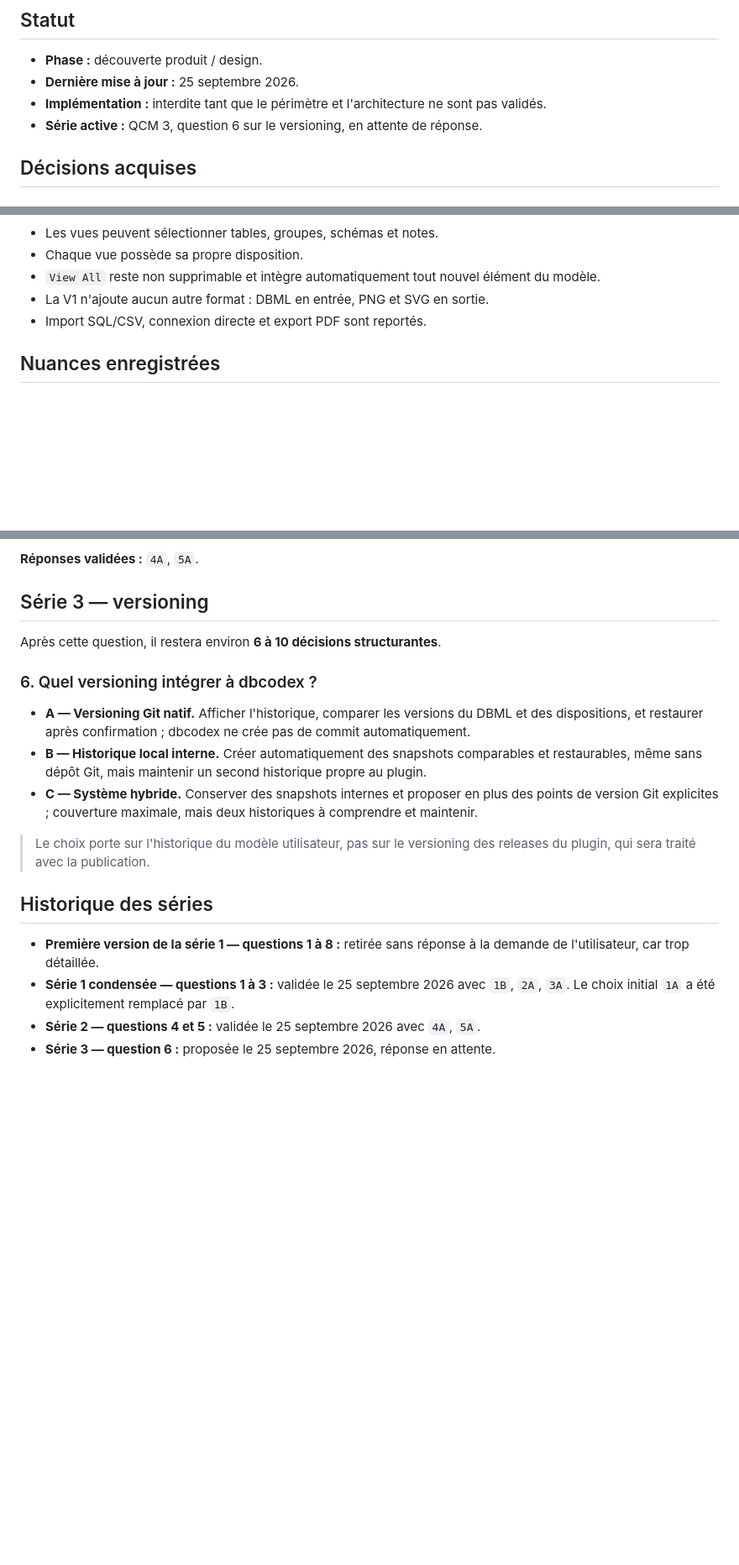
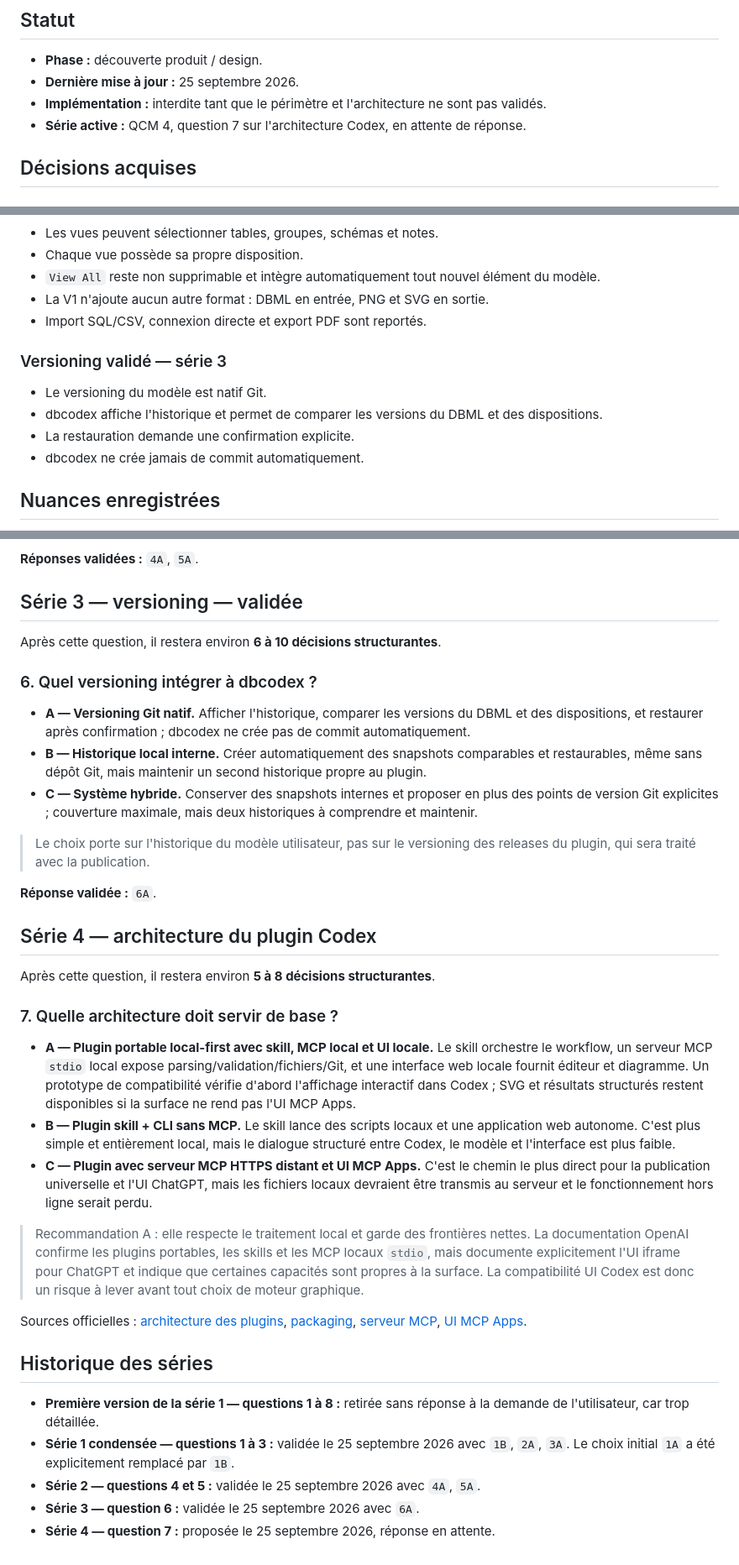
Before and after one commit to Qappyld/dbcodex, a Markdown page: docs/decisions.md, 3 parts joined by grey strips. Shown at 84% size. Rendered like a GitHub page; blank space fills up the shorter version.

Commit message:
docs: record Git versioning and architecture options

```diff
--- a/docs/decisions.md
+++ b/docs/decisions.md
@@ -5,7 +5,7 @@
 - **Phase :** découverte produit / design.
 - **Dernière mise à jour :** 25 septembre 2026.
 - **Implémentation :** interdite tant que le périmètre et l'architecture ne sont pas validés.
-- **Série active :** QCM 3, question 6 sur le versioning, en attente de réponse.
+- **Série active :** QCM 4, question 7 sur l'architecture Codex, en attente de réponse.
 
 ## Décisions acquises
 
@@ -58,6 +58,13 @@
 - La V1 n'ajoute aucun autre format : DBML en entrée, PNG et SVG en sortie.
 - Import SQL/CSV, connexion directe et export PDF sont reportés.
 
+### Versioning validé — série 3
+
+- Le versioning du modèle est natif Git.
+- dbcodex affiche l'historique et permet de comparer les versions du DBML et des dispositions.
+- La restauration demande une confirmation explicite.
+- dbcodex ne crée jamais de commit automatiquement.
+
 ## Nuances enregistrées
 
 - `View All` est une règle propre à dbcodex ; elle ne doit pas être confondue avec la vue `Default` de DBML/dbdiagram.
@@ -129,7 +136,7 @@ Après cette série, il restera environ **8 à 12 décisions structurantes**. Le
 
 **Réponses validées :** `4A`, `5A`.
 
-## Série 3 — versioning
+## Série 3 — versioning — validée
 
 Après cette question, il restera environ **6 à 10 décisions structurantes**.
 
@@ -141,9 +148,26 @@ Après cette question, il restera environ **6 à 10 décisions structurantes**.
 
 > Le choix porte sur l'historique du modèle utilisateur, pas sur le versioning des releases du plugin, qui sera traité avec la publication.
 
+**Réponse validée :** `6A`.
+
+## Série 4 — architecture du plugin Codex
+
+Après cette question, il restera environ **5 à 8 décisions structurantes**.
+
+### 7. Quelle architecture doit servir de base ?
+
+- **A — Plugin portable local-first avec skill, MCP local et UI locale.** Le skill orchestre le workflow, un serveur MCP `stdio` local expose parsing/validation/fichiers/Git, et une interface web locale fournit éditeur et diagramme. Un prototype de compatibilité vérifie d'abord l'affichage interactif dans Codex ; SVG et résultats structurés restent disponibles si la surface ne rend pas l'UI MCP Apps.
+- **B — Plugin skill + CLI sans MCP.** Le skill lance des scripts locaux et une application web autonome. C'est plus simple et entièrement local, mais le dialogue structuré entre Codex, le modèle et l'interface est plus faible.
+- **C — Plugin avec serveur MCP HTTPS distant et UI MCP Apps.** C'est le chemin le plus direct pour la publication universelle et l'UI ChatGPT, mais les fichiers locaux devraient être transmis au serveur et le fonctionnement hors ligne serait perdu.
+
+> Recommandation A : elle respecte le traitement local et garde des frontières nettes. La documentation OpenAI confirme les plugins portables, les skills et les MCP locaux `stdio`, mais documente explicitement l'UI iframe pour ChatGPT et indique que certaines capacités sont propres à la surface. La compatibilité UI Codex est donc un risque à lever avant tout choix de moteur graphique.
+
+Sources officielles : [architecture des plugins](https://developers.openai.com/plugins/concepts/plugins), [packaging](https://developers.openai.com/plugins/build/plugins), [serveur MCP](https://developers.openai.com/plugins/build/mcp-server), [UI MCP Apps](https://developers.openai.com/plugins/build/chatgpt-ui).
+
 ## Historique des séries
 
 - **Première version de la série 1 — questions 1 à 8 :** retirée sans réponse à la demande de l'utilisateur, car trop détaillée.
 - **Série 1 condensée — questions 1 à 3 :** validée le 25 septembre 2026 avec `1B`, `2A`, `3A`. Le choix initial `1A` a été explicitement remplacé par `1B`.
 - **Série 2 — questions 4 et 5 :** validée le 25 septembre 2026 avec `4A`, `5A`.
-- **Série 3 — question 6 :** proposée le 25 septembre 2026, réponse en attente.
+- **Série 3 — question 6 :** validée le 25 septembre 2026 avec `6A`.
+- **Série 4 — question 7 :** proposée le 25 septembre 2026, réponse en attente.
```
Also changed, not shown: other parts of docs/decisions.md (+2 -2 lines).
